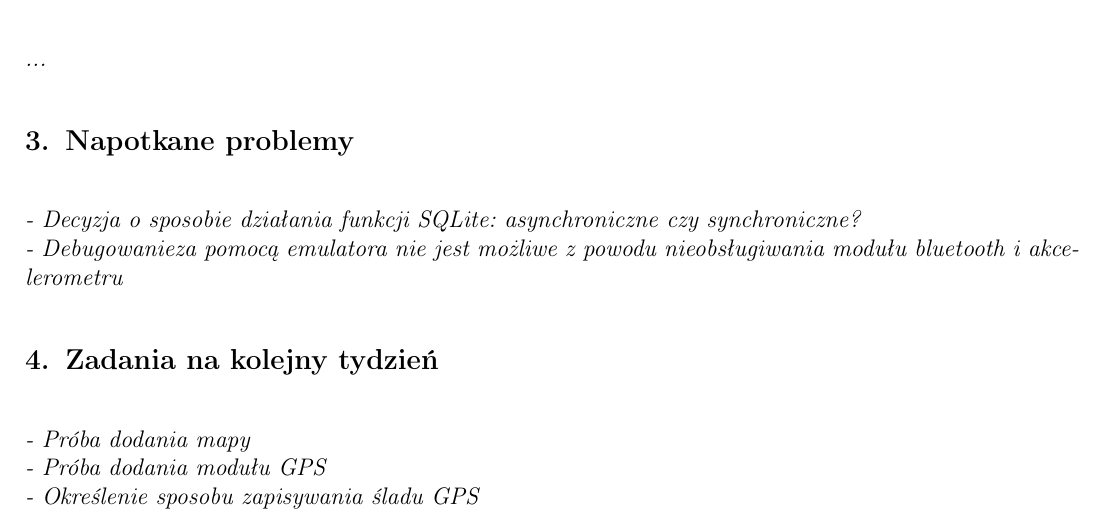
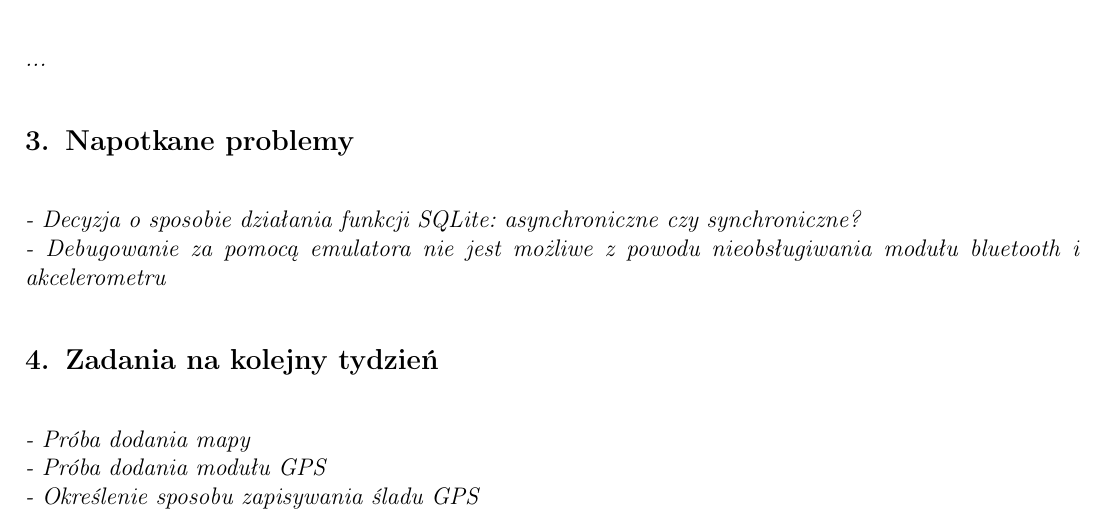
Before and after one commit to Hametti/BikeApp, a LaTeX document (2021-12-08/document.tex): part of the page, cut so that both start at the same text. Compiled offline with pdfLaTeX.

Commit message:
Literowka

```diff
--- a/2021-12-08/document.tex
+++ b/2021-12-08/document.tex
@@ -60,7 +60,7 @@
 
 \textit{\\
 - Decyzja o sposobie działania funkcji SQLite: asynchroniczne czy synchroniczne?\\
-- Debugowanieza pomocą emulatora nie jest możliwe z powodu nieobsługiwania modułu bluetooth i akcelerometru
+- Debugowanie za pomocą emulatora nie jest możliwe z powodu nieobsługiwania modułu bluetooth i akcelerometru
 } % Usunąć
 
 \section{Zadania na kolejny tydzień}
```
Also changed, not shown: 2021-12-08/document.pdf, 1 other file.
